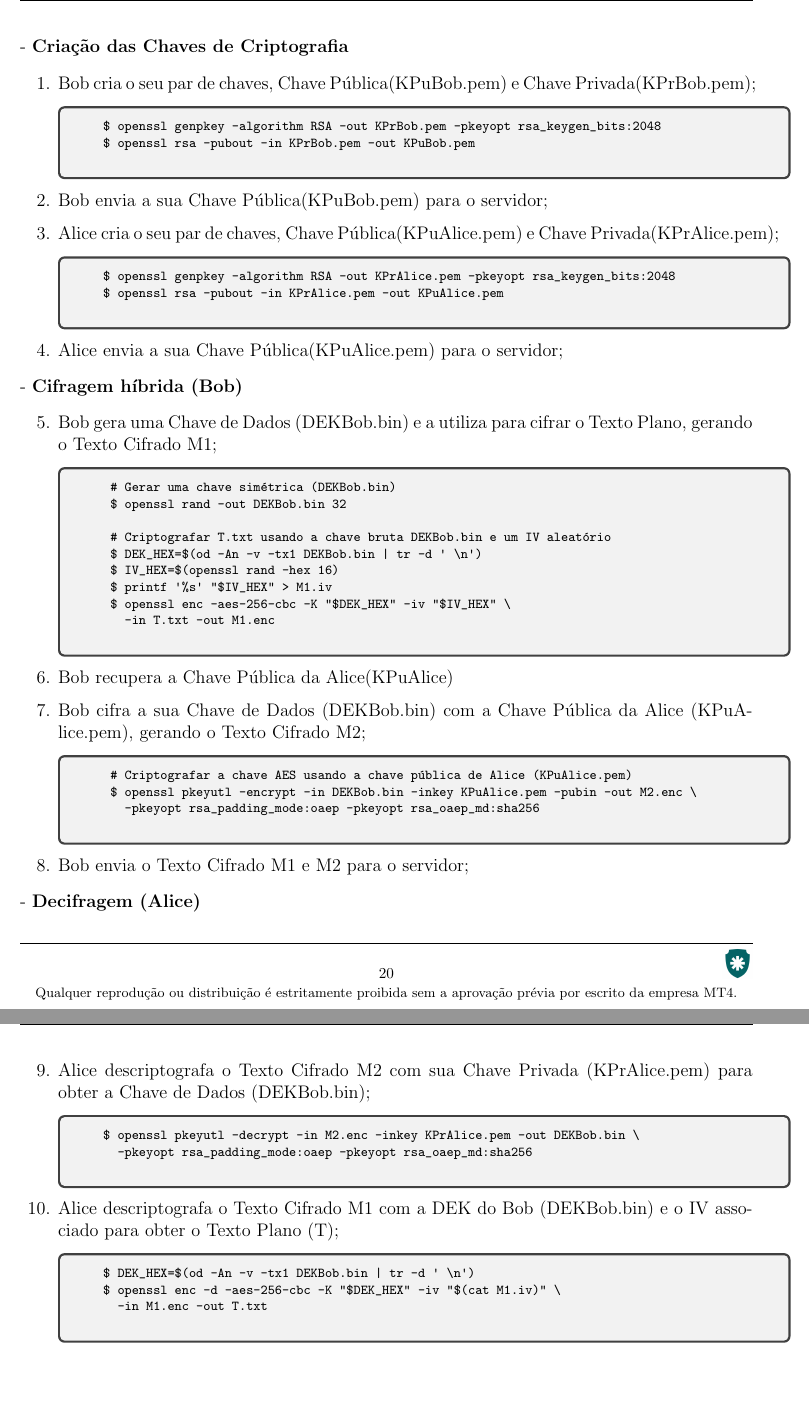
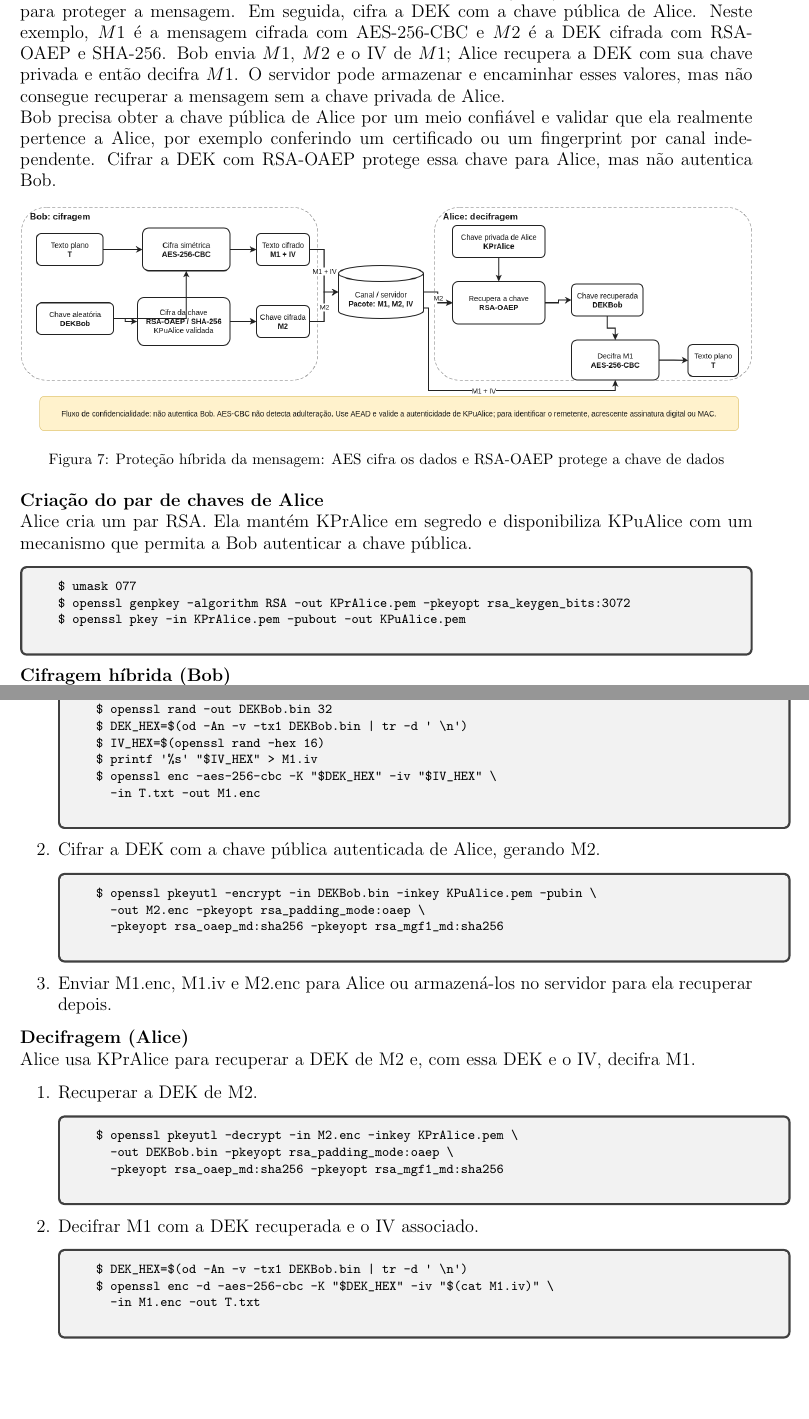
Before and after one commit to abreuferr/criptografia, a LaTeX document (conceitos/criptografia.tex): two parts of pages 23 and 24 of 25 before the commit and two parts of pages 21 and 22 of 23 after it, joined at a grey line, cut at the place of the change, the shorter picture padded with empty space. Compiled offline with pdfLaTeX.

Commit message:
Alinha diagrama e texto de criptografia híbrida

```diff
--- a/conceitos/criptografia.tex
+++ b/conceitos/criptografia.tex
@@ -557,26 +557,28 @@ A Figura \ref{fig:assinatura} mostra esse fluxo. Alice precisa obter uma chave p
 % Página
 \section{Confidencialidade com Criptografia Híbrida}
 
-Este exemplo demonstra confidencialidade por criptografia híbrida: Bob cifra o texto com uma chave de dados aleatória e cifra essa chave de dados com a chave pública de Alice. O fluxo não autentica Bob; para isso, seria necessário incluir uma assinatura digital ou um MAC.
+Na criptografia híbrida, Bob gera uma chave de dados aleatória (DEK) e usa uma cifra simétrica para proteger a mensagem. Em seguida, cifra a DEK com a chave pública de Alice. Neste exemplo, \(M1\) é a mensagem cifrada com AES-256-CBC e \(M2\) é a DEK cifrada com RSA-OAEP e SHA-256. Bob envia \(M1\), \(M2\) e o IV de \(M1\); Alice recupera a DEK com sua chave privada e então decifra \(M1\). O servidor pode armazenar e encaminhar esses valores, mas não consegue recuperar a mensagem sem a chave privada de Alice.
+
+Bob precisa obter a chave pública de Alice por um meio confiável e validar que ela realmente pertence a Alice, por exemplo conferindo um certificado ou um fingerprint por canal independente. Cifrar a DEK com RSA-OAEP protege essa chave para Alice, mas não autentica Bob.
 
 \begin{figure}[H]
 	\centering
-	\includegraphics[scale=0.45]{confidencialidade.png}
-	\caption{Confidencialidade de uma mensagem com criptografia híbrida}
+	\includegraphics[width=\textwidth]{confidencialidade_autenticidade.png}
+	\caption{Proteção híbrida da mensagem: AES cifra os dados e RSA-OAEP protege a chave de dados}
 	\label{fig:confidencialidade_hibrida}
 \end{figure}
 
-- \textbf{Criação das Chaves de Criptografia}
+\textbf{Criação do par de chaves de Alice}
 
-\begin{enumerate}
-	\item Bob cria o seu par de chaves, Chave Pública(KPuBob.pem) e Chave Privada(KPrBob.pem);
+Alice cria um par RSA. Ela mantém KPrAlice em segredo e disponibiliza KPuAlice com um mecanismo que permita a Bob autenticar a chave pública.
 \begin{tcolorbox}[width=\textwidth]
 	{\small
 		\begin{verbatim}
-			$ openssl genpkey -algorithm RSA -out KPrBob.pem -pkeyopt rsa_keygen_bits:2048
-			$ openssl rsa -pubout -in KPrBob.pem -out KPuBob.pem
+		$ umask 077
+		$ openssl genpkey -algorithm RSA -out KPrAlice.pem -pkeyopt rsa_keygen_bits:3072
+		$ openssl pkey -in KPrAlice.pem -pubout -out KPuAlice.pem
 		\end{verbatim}
 	}
 \end{tcolorbox}
-	\item Bob envia a sua Chave Pública(KPuBob.pem) para o servidor;
-	\item Alice cria o seu par de chaves, Chave Pública(KPuAlice.pem) e Chave Privada(KPrAlice.pem);
+
+\textbf{Cifragem híbrida (Bob)}
@@ -583,26 +589,8 @@ Este exemplo demonstra confidencialidade por criptografia híbrida: Bob cifra o
 	\begin{tcolorbox}[width=\textwidth]
 	{\small
 		\begin{verbatim}
-			$ openssl genpkey -algorithm RSA -out KPrAlice.pem -pkeyopt rsa_keygen_bits:2048
-			$ openssl rsa -pubout -in KPrAlice.pem -out KPuAlice.pem
-			\end{verbatim}
-		}
-	\end{tcolorbox}
-	\item Alice envia a sua Chave Pública(KPuAlice.pem) para o servidor;
-\end{enumerate}
-
-- \textbf{Cifragem híbrida (Bob)}
-
-\begin{enumerate}
-	\setcounter{enumi}{4} % Define o contador para começar do número 5
-	\item Bob gera uma Chave de Dados (DEKBob.bin) e a utiliza para cifrar o Texto Plano, gerando o Texto Cifrado M1;
-	\begin{tcolorbox}[width=\textwidth]
-		{\small
-			\begin{verbatim}
-				# Gerar uma chave simétrica (DEKBob.bin)
+		$ umask 077
 		$ openssl rand -out DEKBob.bin 32
-
-				# Criptografar T.txt usando a chave bruta DEKBob.bin e um IV aleatório
 		$ DEK_HEX=$(od -An -v -tx1 DEKBob.bin | tr -d ' \n')
 		$ IV_HEX=$(openssl rand -hex 16)
 		$ printf '%s' "$IV_HEX" > M1.iv
@@ -611,34 +599,37 @@ Este exemplo demonstra confidencialidade por criptografia híbrida: Bob cifra o
 		\end{verbatim}
 	}
 	\end{tcolorbox}
-	\item Bob recupera a Chave Pública da Alice(KPuAlice)
-	\item Bob cifra a sua Chave de Dados (DEKBob.bin) com a Chave Pública da Alice (KPuAlice.pem), gerando o Texto Cifrado M2;
+
+	\item Cifrar a DEK com a chave pública autenticada de Alice, gerando M2.
 	\begin{tcolorbox}[width=\textwidth]
 	{\small
 		\begin{verbatim}
-				# Criptografar a chave AES usando a chave pública de Alice (KPuAlice.pem)
-				$ openssl pkeyutl -encrypt -in DEKBob.bin -inkey KPuAlice.pem -pubin -out M2.enc \
-				  -pkeyopt rsa_padding_mode:oaep -pkeyopt rsa_oaep_md:sha256
+		$ openssl pkeyutl -encrypt -in DEKBob.bin -inkey KPuAlice.pem -pubin \
+		  -out M2.enc -pkeyopt rsa_padding_mode:oaep \
+		  -pkeyopt rsa_oaep_md:sha256 -pkeyopt rsa_mgf1_md:sha256
 		\end{verbatim}
 	}
 	\end{tcolorbox}
-	\item Bob envia o Texto Cifrado M1 e M2 para o servidor;
+
+	\item Enviar M1.enc, M1.iv e M2.enc para Alice ou armazená-los no servidor para ela recuperar depois.
 \end{enumerate}
 
-- \textbf{Decifragem (Alice)}
+\textbf{Decifragem (Alice)}
 
+Alice usa KPrAlice para recuperar a DEK de M2 e, com essa DEK e o IV, decifra M1.
 \begin{enumerate}
-	\setcounter{enumi}{8} % Define o contador para começar do número 10
-	\item Alice descriptografa o Texto Cifrado M2 com sua Chave Privada (KPrAlice.pem) para obter a Chave de Dados (DEKBob.bin);
+	\item Recuperar a DEK de M2.
 	\begin{tcolorbox}[width=\textwidth]
 	{\small
 		\begin{verbatim}
-			$ openssl pkeyutl -decrypt -in M2.enc -inkey KPrAlice.pem -out DEKBob.bin \
-			  -pkeyopt rsa_padding_mode:oaep -pkeyopt rsa_oaep_md:sha256
+		$ openssl pkeyutl -decrypt -in M2.enc -inkey KPrAlice.pem \
+		  -out DEKBob.bin -pkeyopt rsa_padding_mode:oaep \
+		  -pkeyopt rsa_oaep_md:sha256 -pkeyopt rsa_mgf1_md:sha256
 		\end{verbatim}
 	}
 	\end{tcolorbox}
-	\item Alice descriptografa o Texto Cifrado M1 com a DEK do Bob (DEKBob.bin) e o IV associado para obter o Texto Plano (T);
+
+	\item Decifrar M1 com a DEK recuperada e o IV associado.
 	\begin{tcolorbox}[width=\textwidth]
 	{\small
 		\begin{verbatim}
```
Also changed, not shown: conceitos/img/confidencialidade.png (deleted), conceitos/img/confidencialidade_autenticidade.png, conceitos/criptografia.tex (8 more changed lines), 1 other file. Lines whose indentation alone changed are shown as unchanged.
